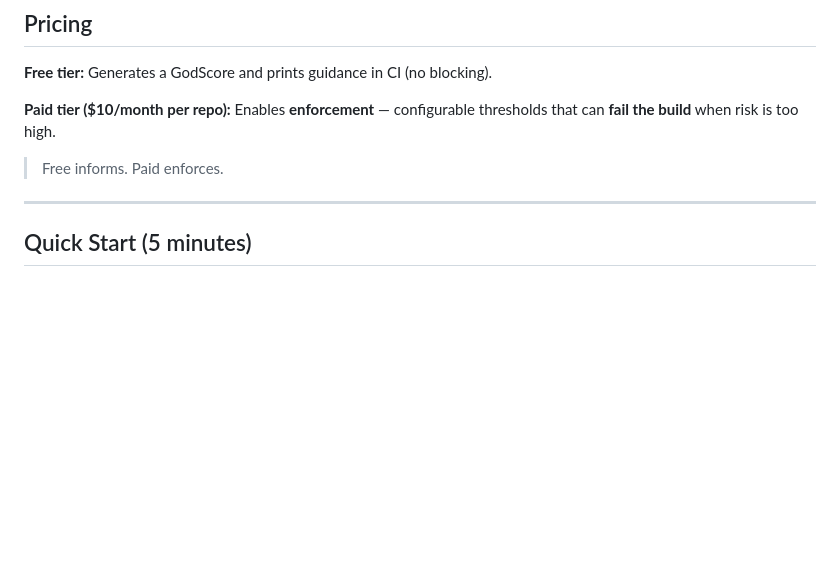
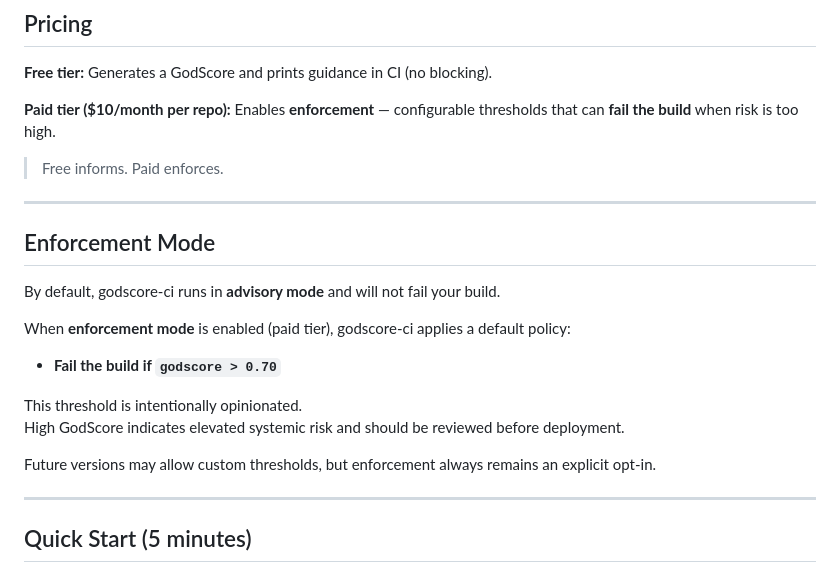
Before and after one commit to willshacklett/godscore-ci, a Markdown page: README.md, the part around the change. Drawn GitHub-style; blank space fills up the shorter version.

Commit message:
docs: document enforcement mode and default fail threshold

```diff
--- a/README.md
+++ b/README.md
@@ -7,6 +7,21 @@
 **Paid tier ($10/month per repo):** Enables **enforcement** — configurable thresholds that can **fail the build** when risk is too high.
 
 > Free informs. Paid enforces.
+
+---
+
+## Enforcement Mode
+
+By default, godscore-ci runs in **advisory mode** and will not fail your build.
+
+When **enforcement mode** is enabled (paid tier), godscore-ci applies a default policy:
+
+- **Fail the build if `godscore > 0.70`**
+
+This threshold is intentionally opinionated.
+High GodScore indicates elevated systemic risk and should be reviewed before deployment.
+
+Future versions may allow custom thresholds, but enforcement always remains an explicit opt-in.
 
 ---
 
```
